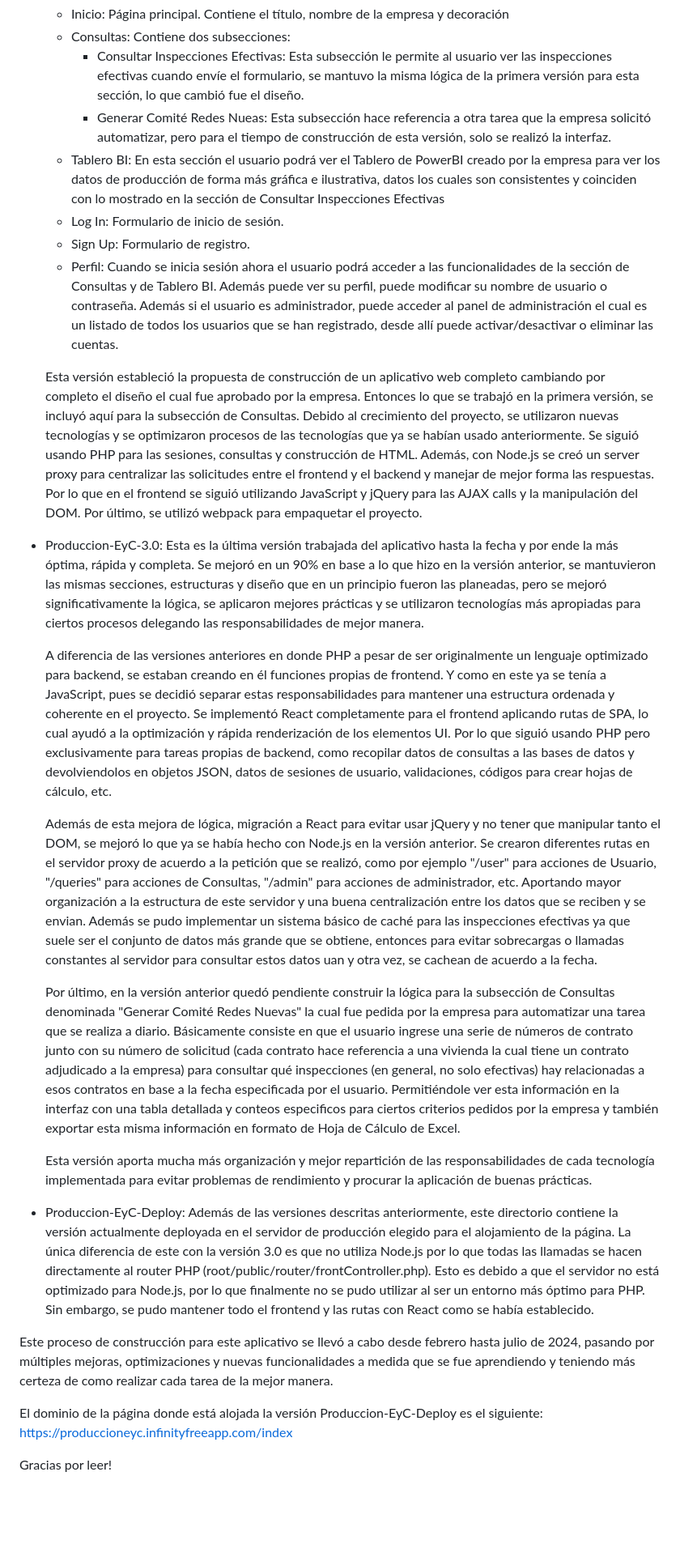
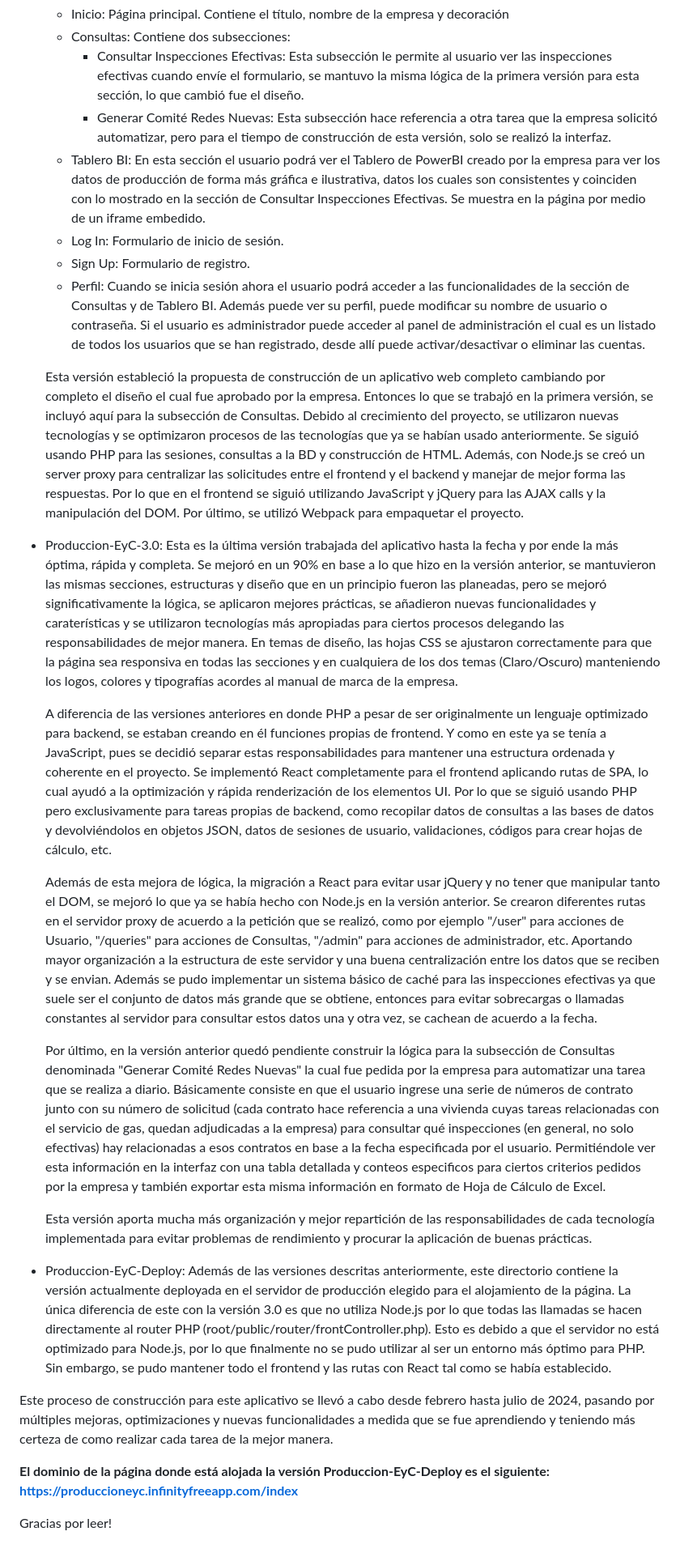
Before and after one commit to sadsaldev/Produccion-EyC, a Markdown page: README.md, the part around one of its changes. Shown at 81% size. Drawn GitHub-style; blank space fills up the shorter version.

Commit message:
Información general del proyecto
Contextualización general, propósito, explicación de las características principales de cada versión, comparación entre versiones, dominio de la página, detalles y aclaraciones finales.

```diff
--- a/README.md
+++ b/README.md
@@ -13,29 +13,29 @@ Versiones:
   - Inicio: Página principal. Contiene el título, nombre de la empresa y decoración
   - Consultas: Contiene dos subsecciones:
       - Consultar Inspecciones Efectivas: Esta subsección le permite al usuario ver las inspecciones efectivas cuando envíe el formulario, se mantuvo la misma lógica de la primera versión para esta sección, lo que            cambió fue el diseño.
-      - Generar Comité Redes Nueas: Esta subsección hace referencia a otra tarea que la empresa solicitó automatizar, pero para el tiempo de construcción de esta versión, solo se realizó la interfaz.
-  - Tablero BI: En esta sección el usuario podrá ver el Tablero de PowerBI creado por la empresa para ver los datos de producción de forma más gráfica e ilustrativa, datos los cuales son consistentes y coinciden con      lo mostrado en la sección de Consultar Inspecciones Efectivas
+      - Generar Comité Redes Nuevas: Esta subsección hace referencia a otra tarea que la empresa solicitó automatizar, pero para el tiempo de construcción de esta versión, solo se realizó la interfaz.
+  - Tablero BI: En esta sección el usuario podrá ver el Tablero de PowerBI creado por la empresa para ver los datos de producción de forma más gráfica e ilustrativa, datos los cuales son consistentes y coinciden con      lo mostrado en la sección de Consultar Inspecciones Efectivas. Se muestra en la página por medio de un iframe embedido.
   - Log In: Formulario de inicio de sesión.
   - Sign Up: Formulario de registro.
-  - Perfil: Cuando se inicia sesión ahora el usuario podrá acceder a las funcionalidades de la sección de Consultas y de Tablero BI. Además puede ver su perfil, puede modificar su nombre de usuario o contraseña.          Además si el usuario es administrador, puede acceder al panel de administración el cual es un listado de todos los usuarios que se han registrado, desde allí puede activar/desactivar o eliminar las cuentas.
+  - Perfil: Cuando se inicia sesión ahora el usuario podrá acceder a las funcionalidades de la sección de Consultas y de Tablero BI. Además puede ver su perfil, puede modificar su nombre de usuario o contraseña.          Si el usuario es administrador puede acceder al panel de administración el cual es un listado de todos los usuarios que se han registrado, desde allí puede activar/desactivar o eliminar las cuentas.
 
   Esta versión estableció la propuesta de construcción de un aplicativo web completo cambiando por completo el diseño el cual fue aprobado por la empresa. Entonces lo que se trabajó en la primera versión, se incluyó    aquí para la subsección de Consultas.
-  Debido al crecimiento del proyecto, se utilizaron nuevas tecnologías y se optimizaron procesos de las tecnologías que ya se habían usado anteriormente. Se siguió usando PHP para las sesiones, consultas y              construcción de HTML. Además, con Node.js se creó un server proxy para centralizar las solicitudes entre el frontend y el backend y manejar de mejor forma las respuestas. Por lo que en el frontend se siguió           utilizando JavaScript y jQuery para las AJAX calls y la manipulación del DOM. Por último, se utilizó webpack para empaquetar el proyecto.
+  Debido al crecimiento del proyecto, se utilizaron nuevas tecnologías y se optimizaron procesos de las tecnologías que ya se habían usado anteriormente. Se siguió usando PHP para las sesiones, consultas a la BD y      construcción de HTML. Además, con Node.js se creó un server proxy para centralizar las solicitudes entre el frontend y el backend y manejar de mejor forma las respuestas. Por lo que en el frontend se siguió           utilizando JavaScript y jQuery para las AJAX calls y la manipulación del DOM. Por último, se utilizó Webpack para empaquetar el proyecto.
 
-- Produccion-EyC-3.0: Esta es la última versión trabajada del aplicativo hasta la fecha y por ende la más óptima, rápida y completa. Se mejoró en un 90% en base a lo que hizo en la versión anterior, se mantuvieron      las mismas secciones, estructuras y diseño que en un principio fueron las planeadas, pero se mejoró significativamente la lógica, se aplicaron mejores prácticas y se utilizaron tecnologías más apropiadas para         ciertos procesos delegando las responsabilidades de mejor manera.
+- Produccion-EyC-3.0: Esta es la última versión trabajada del aplicativo hasta la fecha y por ende la más óptima, rápida y completa. Se mejoró en un 90% en base a lo que hizo en la versión anterior, se mantuvieron      las mismas secciones, estructuras y diseño que en un principio fueron las planeadas, pero se mejoró significativamente la lógica, se aplicaron mejores prácticas, se añadieron nuevas funcionalidades y caraterísticas   y se utilizaron tecnologías más apropiadas para ciertos procesos delegando las responsabilidades de mejor manera. En temas de diseño, las hojas CSS se ajustaron correctamente para que la página sea responsiva en      todas las secciones y en cualquiera de los dos temas (Claro/Oscuro) manteniendo los logos, colores y tipografías acordes al manual de marca de la empresa.
 
-  A diferencia de las versiones anteriores en donde PHP a pesar de ser originalmente un lenguaje optimizado para backend, se estaban creando en él funciones propias de frontend. Y como en este ya se tenía a             JavaScript, pues se decidió separar estas responsabilidades para mantener una estructura ordenada y coherente en el proyecto. Se implementó React completamente para el frontend aplicando rutas de SPA, lo cual ayudó   a la optimización y rápida renderización de los elementos UI. Por lo que siguió usando PHP pero exclusivamente para tareas propias de backend, como recopilar datos de consultas a las bases de datos y devolviendolos   en objetos JSON, datos de sesiones de usuario, validaciones, códigos para crear hojas de cálculo, etc.
+  A diferencia de las versiones anteriores en donde PHP a pesar de ser originalmente un lenguaje optimizado para backend, se estaban creando en él funciones propias de frontend. Y como en este ya se tenía a             JavaScript, pues se decidió separar estas responsabilidades para mantener una estructura ordenada y coherente en el proyecto. Se implementó React completamente para el frontend aplicando rutas de SPA, lo cual ayudó   a la optimización y rápida renderización de los elementos UI. Por lo que se siguió usando PHP pero exclusivamente para tareas propias de backend, como recopilar datos de consultas a las bases de datos y               devolviéndolos en objetos JSON, datos de sesiones de usuario, validaciones, códigos para crear hojas de cálculo, etc.
 
-  Además de esta mejora de lógica, migración a React para evitar usar jQuery y no tener que manipular tanto el DOM, se mejoró lo que ya se había hecho con Node.js en la versión anterior. Se crearon diferentes rutas     en el servidor proxy de acuerdo a la petición que se realizó, como por ejemplo "/user" para acciones de Usuario, "/queries" para acciones de Consultas, "/admin" para acciones de administrador, etc. Aportando mayor    organización a la estructura de este servidor y una buena centralización entre los datos que se reciben y se envian. Además se pudo implementar un sistema básico de caché para las inspecciones efectivas ya que        suele ser el conjunto de datos más grande que se obtiene, entonces para evitar sobrecargas o llamadas constantes al servidor para consultar estos datos uan y otra vez, se cachean de acuerdo a la fecha.
+  Además de esta mejora de lógica, la migración a React para evitar usar jQuery y no tener que manipular tanto el DOM, se mejoró lo que ya se había hecho con Node.js en la versión anterior. Se crearon diferentes        rutas en el servidor proxy de acuerdo a la petición que se realizó, como por ejemplo "/user" para acciones de Usuario, "/queries" para acciones de Consultas, "/admin" para acciones de administrador, etc.              Aportando mayor organización a la estructura de este servidor y una buena centralización entre los datos que se reciben y se envian. Además se pudo implementar un sistema básico de caché para las inspecciones         efectivas ya que suele ser el conjunto de datos más grande que se obtiene, entonces para evitar sobrecargas o llamadas constantes al servidor para consultar estos datos una y otra vez, se cachean de acuerdo a la      fecha.
 
-  Por último, en la versión anterior quedó pendiente construir la lógica para la subsección de Consultas denominada "Generar Comité Redes Nuevas" la cual fue pedida por la empresa para automatizar una tarea que se      realiza a diario. Básicamente consiste en que el usuario ingrese una serie de números de contrato junto con su número de solicitud (cada contrato hace referencia a una vivienda la cual tiene un contrato adjudicado    a la empresa) para consultar qué inspecciones (en general, no solo efectivas) hay relacionadas a esos contratos en base a la fecha especificada por el usuario. Permitiéndole ver esta información en la interfaz con    una tabla detallada y conteos especificos para ciertos criterios pedidos por la empresa y también exportar esta misma información en formato de Hoja de Cálculo de Excel.
+  Por último, en la versión anterior quedó pendiente construir la lógica para la subsección de Consultas denominada "Generar Comité Redes Nuevas" la cual fue pedida por la empresa para automatizar una tarea que se      realiza a diario. Básicamente consiste en que el usuario ingrese una serie de números de contrato junto con su número de solicitud (cada contrato hace referencia a una vivienda cuyas tareas relacionadas con el        servicio de gas, quedan adjudicadas a la empresa) para consultar qué inspecciones (en general, no solo efectivas) hay relacionadas a esos contratos en base a la fecha especificada por el usuario. Permitiéndole ver    esta información en la interfaz con una tabla detallada y conteos especificos para ciertos criterios pedidos por la empresa y también exportar esta misma información en formato de Hoja de Cálculo de Excel.
 
   Esta versión aporta mucha más organización y mejor repartición de las responsabilidades de cada tecnología implementada para evitar problemas de rendimiento y procurar la aplicación de buenas prácticas.
 
-- Produccion-EyC-Deploy: Además de las versiones descritas anteriormente, este directorio contiene la versión actualmente deployada en el servidor de producción elegido para el alojamiento de la página. La única        diferencia de este con la versión 3.0 es que no utiliza Node.js por lo que todas las llamadas se hacen directamente al router PHP (root/public/router/frontController.php). Esto es debido a que el servidor no está     optimizado para Node.js, por lo que finalmente no se pudo utilizar al ser un entorno más óptimo para PHP. Sin embargo, se pudo mantener todo el frontend y las rutas con React como se había establecido.
+- Produccion-EyC-Deploy: Además de las versiones descritas anteriormente, este directorio contiene la versión actualmente deployada en el servidor de producción elegido para el alojamiento de la página. La única        diferencia de este con la versión 3.0 es que no utiliza Node.js por lo que todas las llamadas se hacen directamente al router PHP (root/public/router/frontController.php). Esto es debido a que el servidor no está     optimizado para Node.js, por lo que finalmente no se pudo utilizar al ser un entorno más óptimo para PHP. Sin embargo, se pudo mantener todo el frontend y las rutas con React tal como se había establecido.
 
 Este proceso de construcción para este aplicativo se llevó a cabo desde febrero hasta julio de 2024, pasando por múltiples mejoras, optimizaciones y nuevas funcionalidades a medida que se fue aprendiendo y teniendo más certeza de como realizar cada tarea de la mejor manera.
 
-El dominio de la página donde está alojada la versión Produccion-EyC-Deploy es el siguiente: https://produccioneyc.infinityfreeapp.com/index
+**El dominio de la página donde está alojada la versión Produccion-EyC-Deploy es el siguiente: https://produccioneyc.infinityfreeapp.com/index**
 
 Gracias por leer!
```
Also changed, not shown: other parts of README.md (+3 -3 lines).
